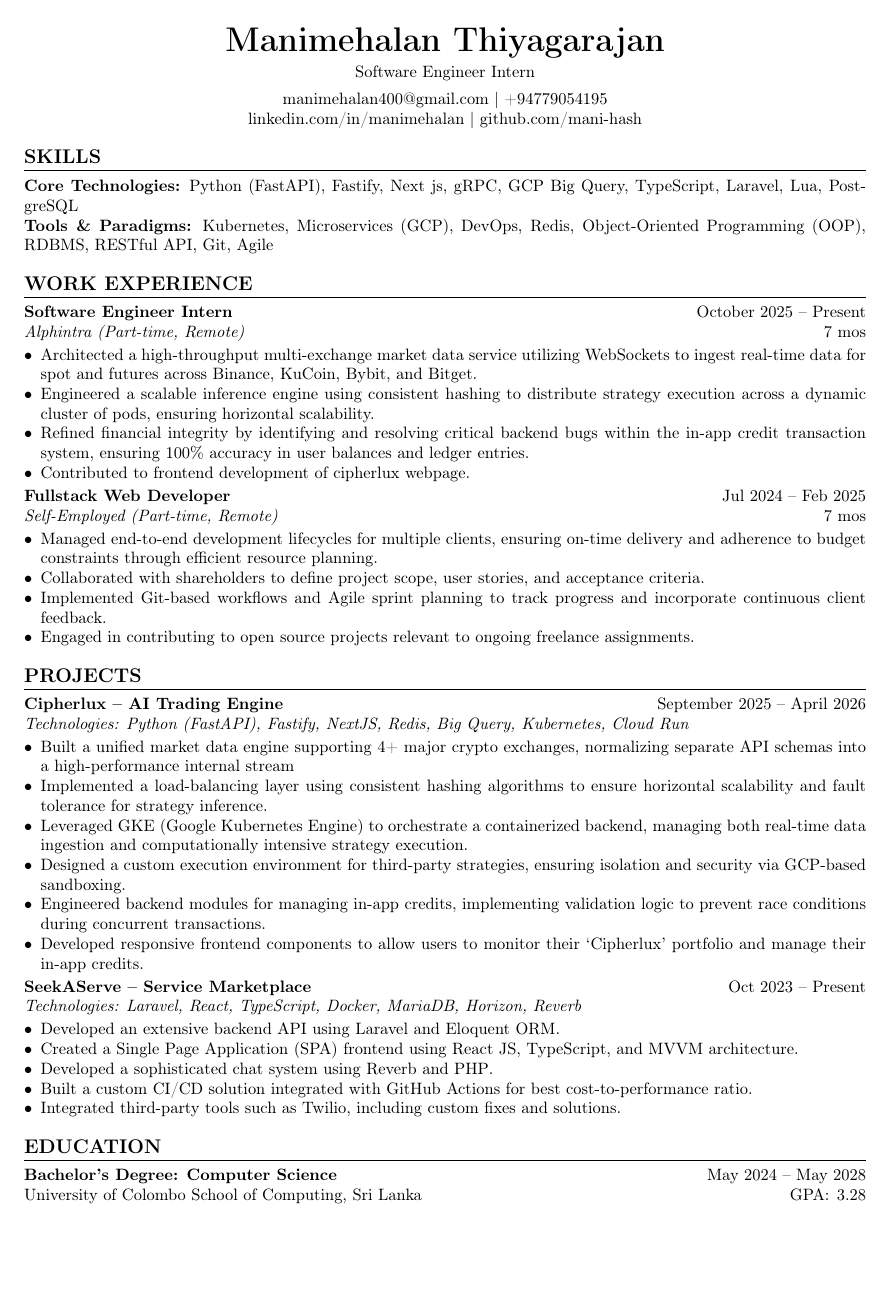
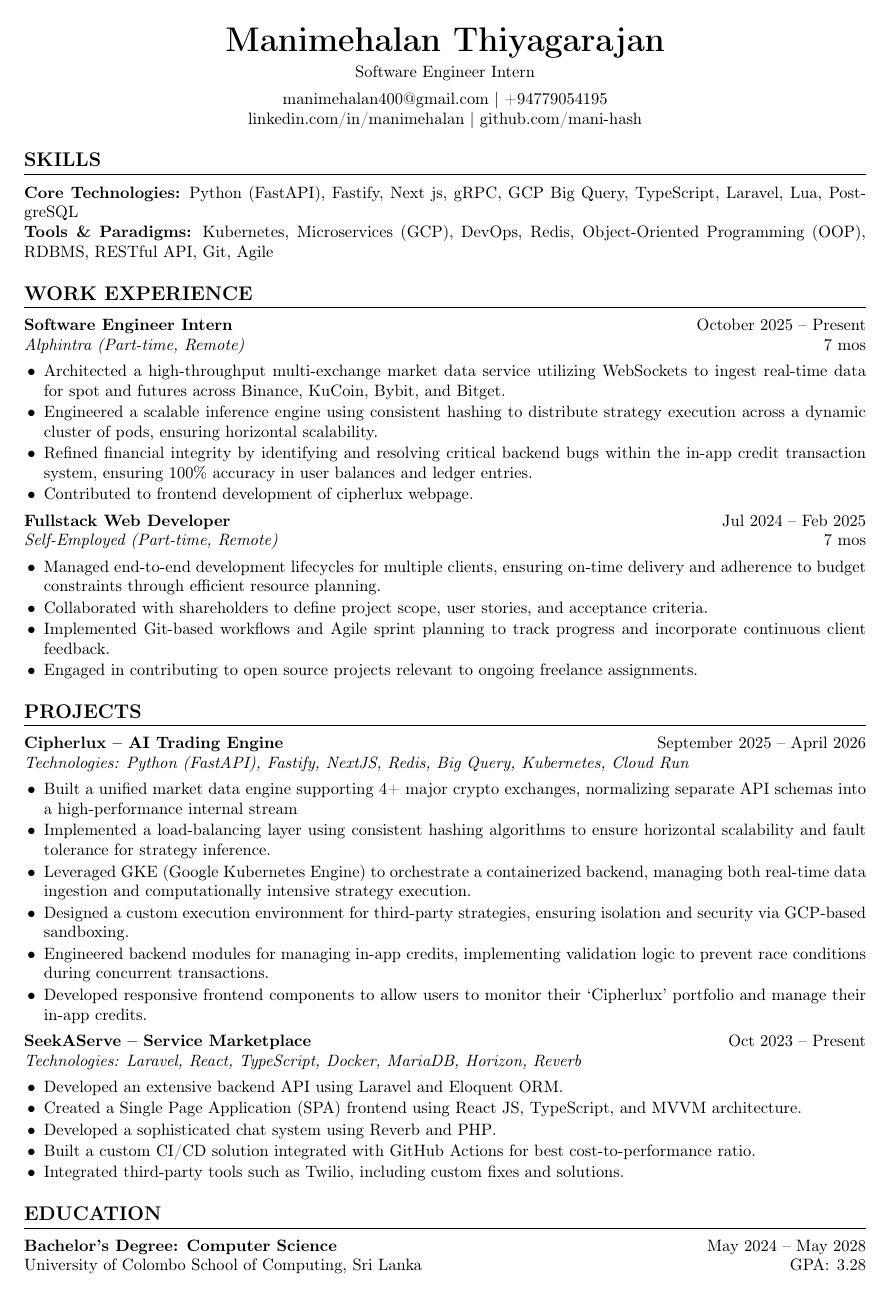
Before and after one commit to mani-hash/cv, a LaTeX CV (Manimehalan_CV.tex): the whole page. Compiled offline with pdfLaTeX.

Commit message:
fix: spacing
Co-authored-by: Copilot <copilot@github.com>

```diff
--- a/Manimehalan_CV.tex
+++ b/Manimehalan_CV.tex
@@ -12,13 +12,13 @@
 \pagestyle{empty}
 \setlength{\parindent}{0pt}
 \setlength{\parskip}{0pt}
-\setlist[itemize]{leftmargin=*, noitemsep, topsep=2pt}
+\setlist[itemize]{leftmargin=1.2em, labelsep=0.5em, itemsep=1pt, topsep=4pt, parsep=0pt, partopsep=0pt}
 
 \definecolor{primary}{RGB}{0, 0, 0}
 \hypersetup{colorlinks=true, urlcolor=black}
 
 \titleformat{\section}{\large\bfseries\uppercase}{}{0em}{}[\titlerule]
-\titlespacing{\section}{0pt}{10pt}{5pt}
+\titlespacing{\section}{0pt}{12pt}{7pt}
 
 \begin{document}
 
```
